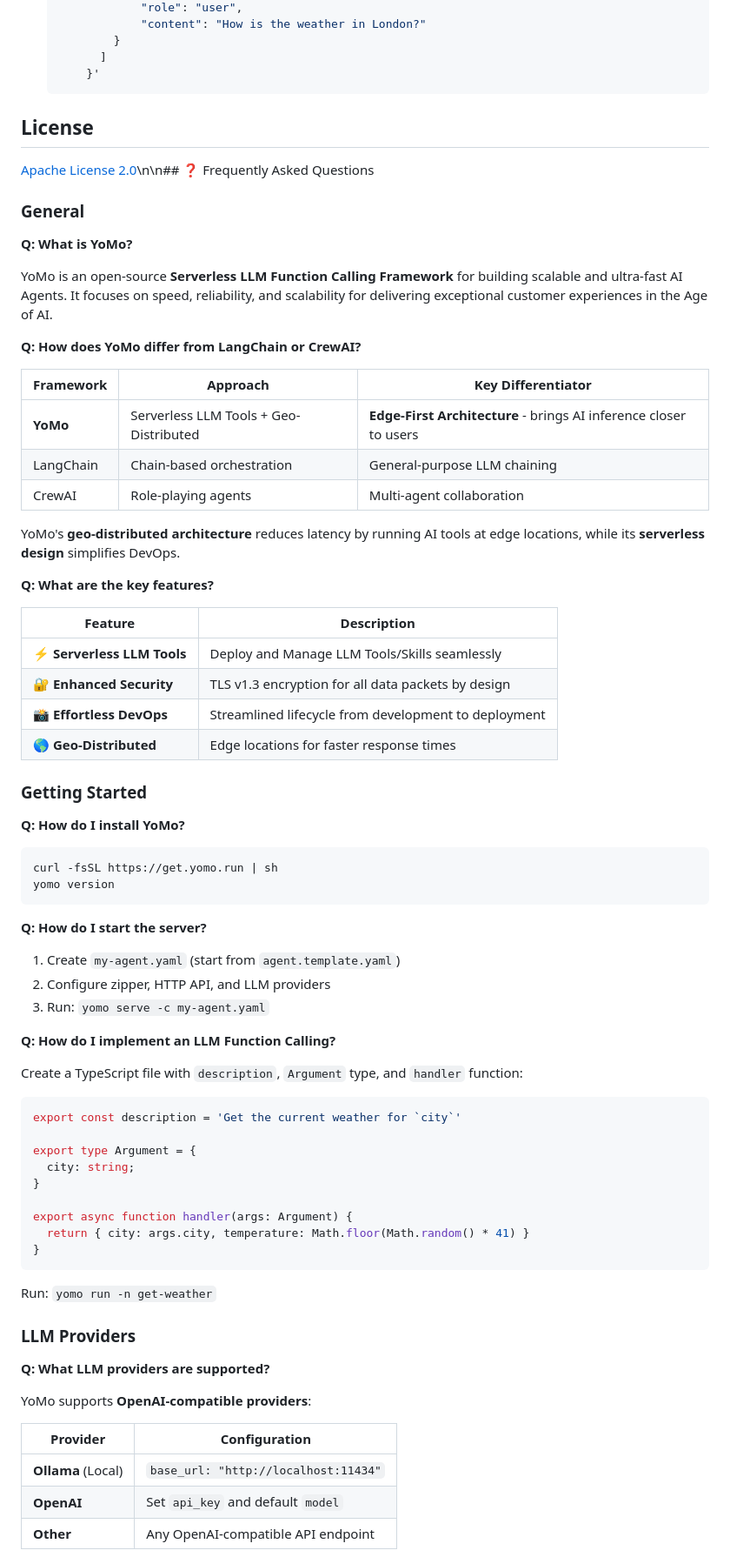
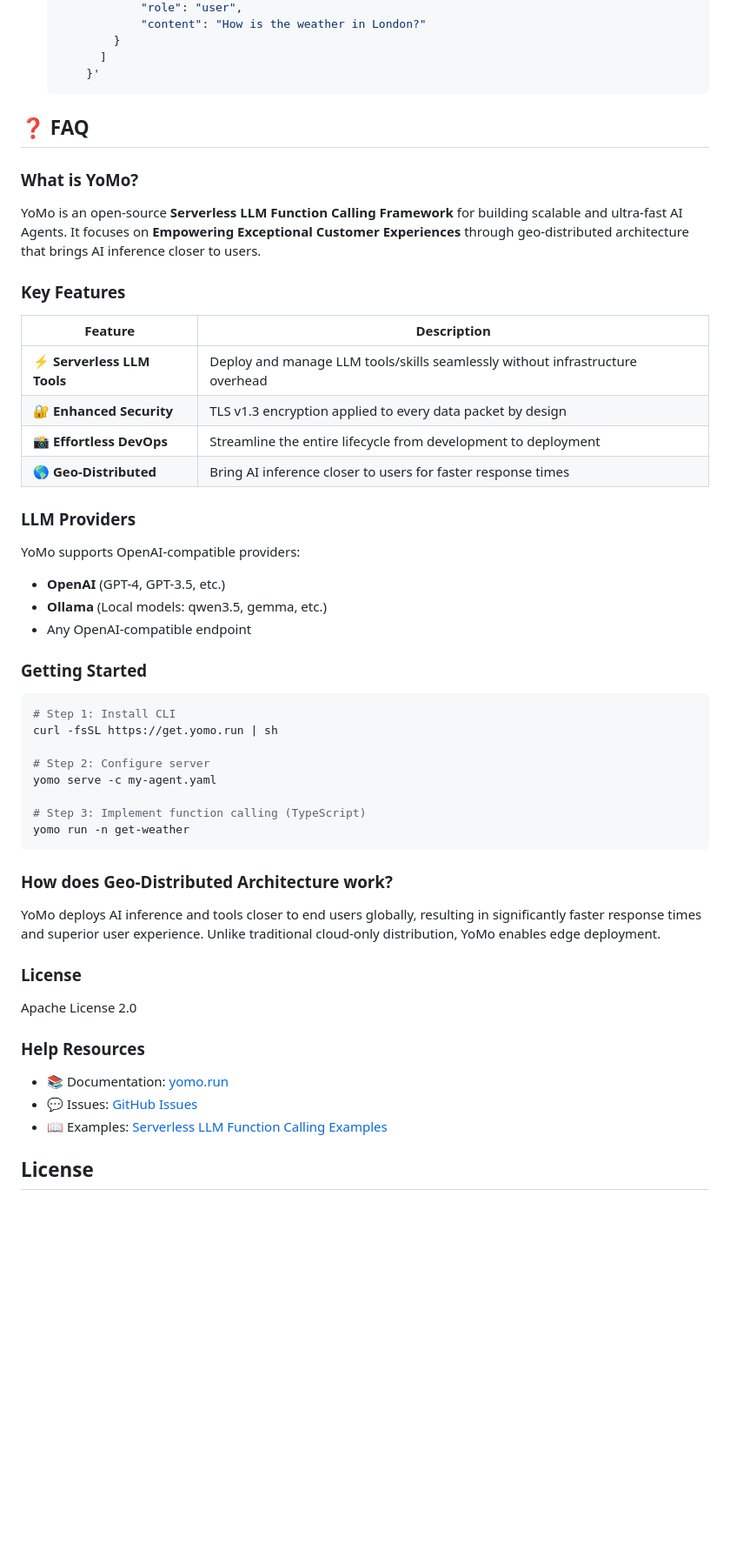
Before and after one commit to yomorun/yomo, a Markdown page: README.md, the part around one of its changes. Shown at 87% size. Drawn GitHub-style; blank space fills up the shorter version.

Commit message:
docs: Add FAQ section for common questions

````diff
--- a/README.md
+++ b/README.md
@@ -303,77 +235,55 @@ project, for example:
   ```
 
 
-## License
 
-[Apache License 2.0](http://www.apache.org/licenses/LICENSE-2.0.html)\n\n## ❓ Frequently Asked Questions
+## ❓ FAQ
 
-### General
+### What is YoMo?
 
-**Q: What is YoMo?**
+YoMo is an open-source **Serverless LLM Function Calling Framework** for building scalable and ultra-fast AI Agents. It focuses on **Empowering Exceptional Customer Experiences** through geo-distributed architecture that brings AI inference closer to users.
 
-YoMo is an open-source **Serverless LLM Function Calling Framework** for building scalable and ultra-fast AI Agents. It focuses on speed, reliability, and scalability for delivering exceptional customer experiences in the Age of AI.
-
-**Q: How does YoMo differ from LangChain or CrewAI?**
-
-| Framework | Approach | Key Differentiator |
-|-----------|----------|-------------------|
-| **YoMo** | Serverless LLM Tools + Geo-Distributed | **Edge-First Architecture** - brings AI inference closer to users |
-| LangChain | Chain-based orchestration | General-purpose LLM chaining |
-| CrewAI | Role-playing agents | Multi-agent collaboration |
-
-YoMo's **geo-distributed architecture** reduces latency by running AI tools at edge locations, while its **serverless design** simplifies DevOps.
-
-**Q: What are the key features?**
+### Key Features
 
 | Feature | Description |
 |---------|-------------|
-| ⚡️ **Serverless LLM Tools** | Deploy and Manage LLM Tools/Skills seamlessly |
-| 🔐 **Enhanced Security** | TLS v1.3 encryption for all data packets by design |
-| 📸 **Effortless DevOps** | Streamlined lifecycle from development to deployment |
-| 🌎 **Geo-Distributed** | Edge locations for faster response times |
+| ⚡️ **Serverless LLM Tools** | Deploy and manage LLM tools/skills seamlessly without infrastructure overhead |
+| 🔐 **Enhanced Security** | TLS v1.3 encryption applied to every data packet by design |
+| 📸 **Effortless DevOps** | Streamline the entire lifecycle from development to deployment |
+| 🌎 **Geo-Distributed** | Bring AI inference closer to users for faster response times |
+
+### LLM Providers
+
+YoMo supports OpenAI-compatible providers:
+- **OpenAI** (GPT-4, GPT-3.5, etc.)
+- **Ollama** (Local models: qwen3.5, gemma, etc.)
+- Any OpenAI-compatible endpoint
 
 ### Getting Started
 
-**Q: How do I install YoMo?**
+```bash
+# Step 1: Install CLI
+curl -fsSL https://get.yomo.run | sh
 
-```bash
-curl -fsSL https://get.yomo.run | sh
-yomo version
+# Step 2: Configure server
+yomo serve -c my-agent.yaml
+
+# Step 3: Implement function calling (TypeScript)
+yomo run -n get-weather
 ```
 
-**Q: How do I start the server?**
+### How does Geo-Distributed Architecture work?
 
-1. Create `my-agent.yaml` (start from `agent.template.yaml`)
-2. Configure zipper, HTTP API, and LLM providers
-3. Run: `yomo serve -c my-agent.yaml`
+YoMo deploys AI inference and tools closer to end users globally, resulting in significantly faster response times and superior user experience. Unlike traditional cloud-only distribution, YoMo enables edge deployment.
 
-**Q: How do I implement an LLM Function Calling?**
+### License
 
-Create a TypeScript file with `description`, `Argument` type, and `handler` function:
+Apache License 2.0
 
-```typescript
-export const description = 'Get the current weather for `city`'
+### Help Resources
 
-export type Argument = {
-  city: string;
-}
+- 📚 Documentation: [yomo.run](https://yomo.run/)
+- 💬 Issues: [GitHub Issues](https://github.com/yomorun/yomo/issues)
+- 📖 Examples: [Serverless LLM Function Calling Examples](https://github.com/yomorun/llm-function-calling-examples)
 
-export async function handler(args: Argument) {
-  return { city: args.city, temperature: Math.floor(Math.random() * 41) }
-}
-```
+## License
 
-Run: `yomo run -n get-weather`
-
-### LLM Providers
-
-**Q: What LLM providers are supported?**
-
-YoMo supports **OpenAI-compatible providers**:
-
-| Provider | Configuration |
-|----------|---------------|
-| **Ollama** (Local) | `base_url: "http://localhost:11434"` |
-| **OpenAI** | Set `api_key` and default `model` |
-| **Other** | Any OpenAI-compatible API endpoint |
-
````
Also changed, not shown: other parts of README.md (+21 -180 lines).
